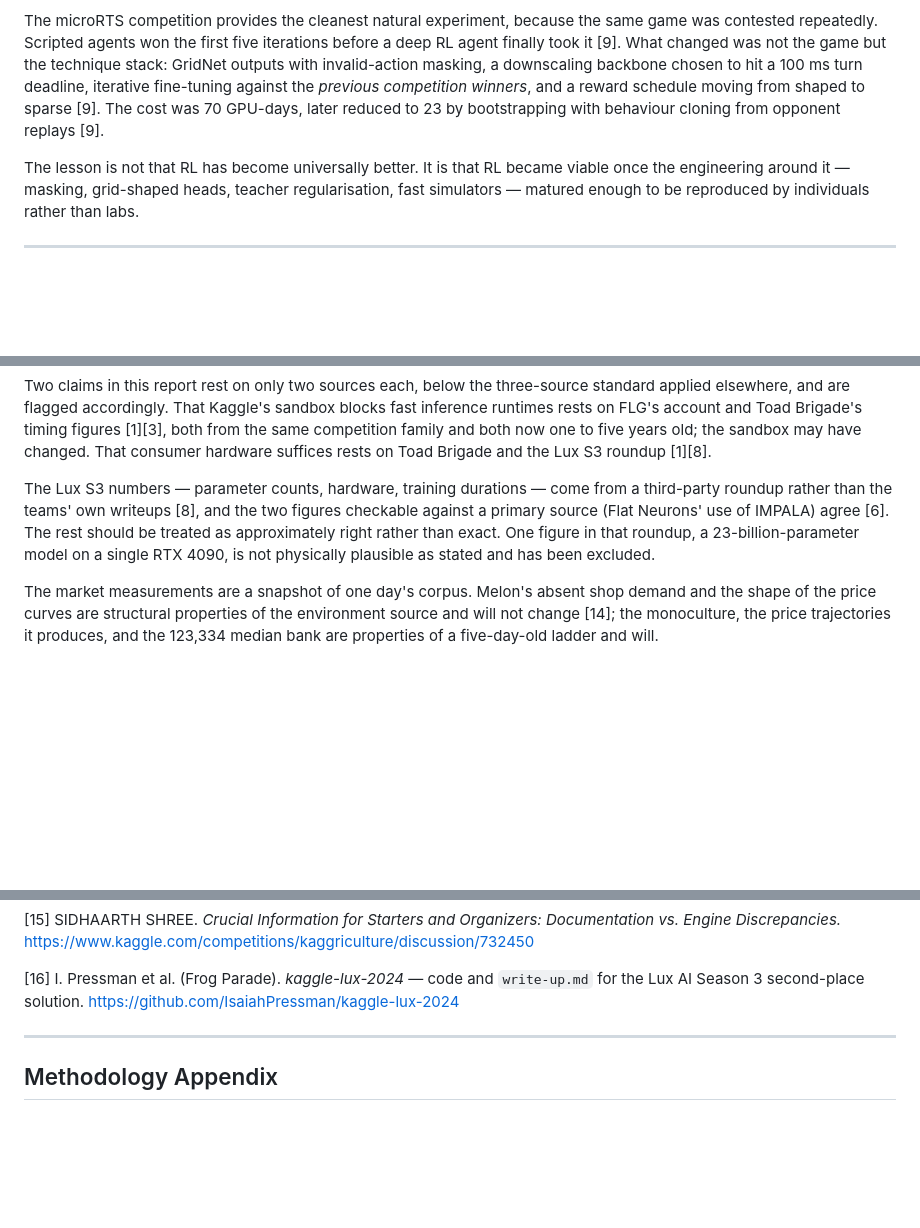
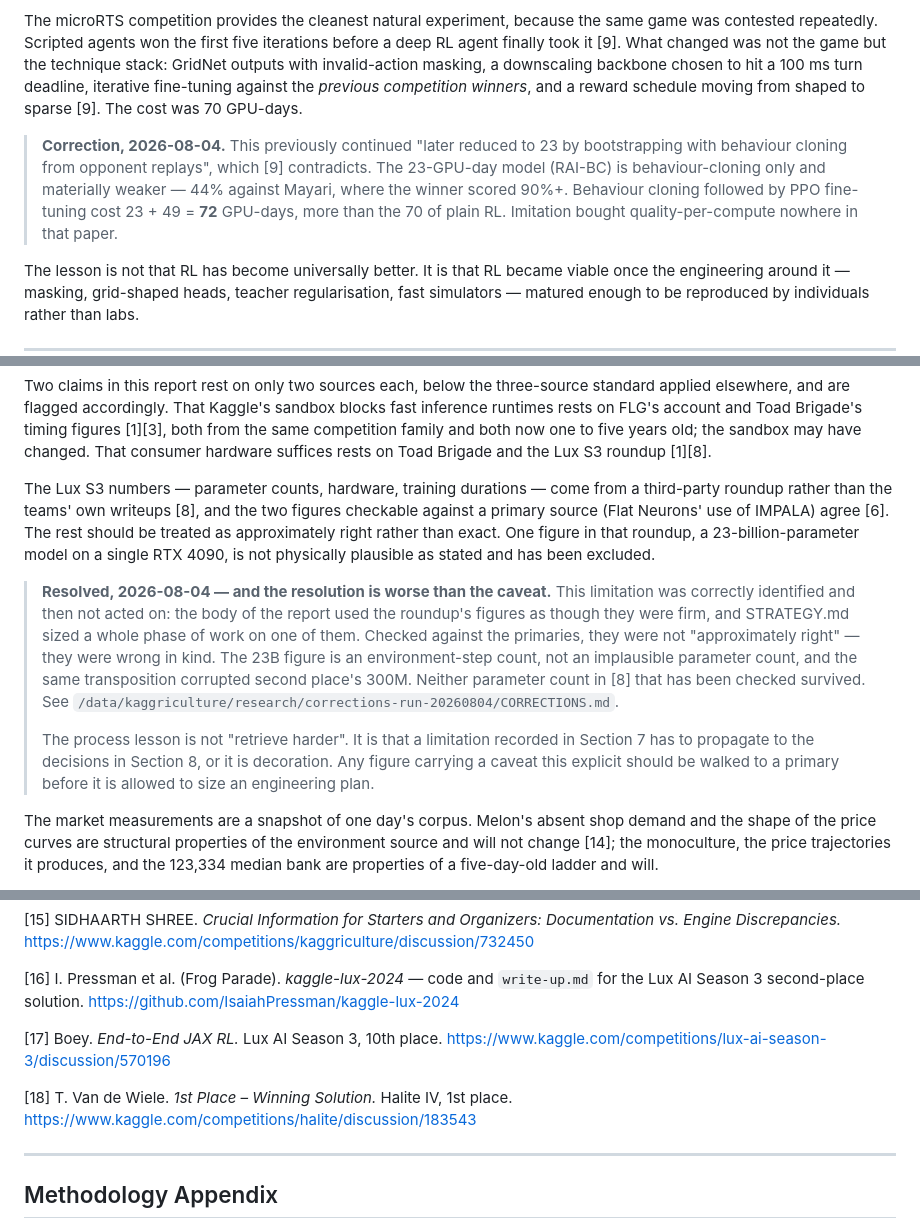
Before and after one commit to will-rice/kaggriculture-2026, a Markdown page: RESEARCH.md, 3 parts joined by grey strips. Drawn GitHub-style; blank space fills up the shorter version.

```diff
--- a/RESEARCH.md
+++ b/RESEARCH.md
@@ -110,8 +113,13 @@ The microRTS competition provides the cleanest natural experiment, because the s
 repeatedly. Scripted agents won the first five iterations before a deep RL agent finally took it [9].
 What changed was not the game but the technique stack: GridNet outputs with invalid-action masking, a
 downscaling backbone chosen to hit a 100 ms turn deadline, iterative fine-tuning against the _previous
-competition winners_, and a reward schedule moving from shaped to sparse [9]. The cost was 70 GPU-days,
-later reduced to 23 by bootstrapping with behaviour cloning from opponent replays [9].
+competition winners_, and a reward schedule moving from shaped to sparse [9]. The cost was 70 GPU-days.
+
+> **Correction, 2026-08-04.** This previously continued "later reduced to 23 by bootstrapping with
+> behaviour cloning from opponent replays", which [9] contradicts. The 23-GPU-day model (RAI-BC) is
+> behaviour-cloning only and materially weaker — 44% against Mayari, where the winner scored 90%+.
+> Behaviour cloning followed by PPO fine-tuning cost 23 + 49 = **72** GPU-days, more than the 70 of
+> plain RL. Imitation bought quality-per-compute nowhere in that paper.
 
 The lesson is not that RL has become universally better. It is that RL became viable once the
 engineering around it — masking, grid-shaped heads, teacher regularisation, fast simulators — matured
@@ -379,6 +402,18 @@ Neurons' use of IMPALA) agree [6]. The rest should be treated as approximately r
 One figure in that roundup, a 23-billion-parameter model on a single RTX 4090, is not physically
 plausible as stated and has been excluded.
 
+> **Resolved, 2026-08-04 — and the resolution is worse than the caveat.** This limitation was correctly
+> identified and then not acted on: the body of the report used the roundup's figures as though they were
+> firm, and STRATEGY.md sized a whole phase of work on one of them. Checked against the primaries, they
+> were not "approximately right" — they were wrong in kind. The 23B figure is an environment-step count,
+> not an implausible parameter count, and the same transposition corrupted second place's 300M. Neither
+> parameter count in [8] that has been checked survived. See
+> `/data/kaggriculture/research/corrections-run-20260804/CORRECTIONS.md`.
+>
+> The process lesson is not "retrieve harder". It is that a limitation recorded in Section 7 has to
+> propagate to the decisions in Section 8, or it is decoration. Any figure carrying a caveat this
+> explicit should be walked to a primary before it is allowed to size an engineering plan.
+
 The market measurements are a snapshot of one day's corpus. Melon's absent shop demand and the shape of
 the price curves are structural properties of the environment source and will not change [14]; the
 monoculture, the price trajectories it produces, and the 123,334 median bank are properties of a
@@ -483,6 +523,12 @@ Discrepancies._ https://www.kaggle.com/competitions/kaggriculture/discussion/732
 
 [16] I. Pressman et al. (Frog Parade). _kaggle-lux-2024_ — code and `write-up.md` for the Lux AI
 Season 3 second-place solution. https://github.com/IsaiahPressman/kaggle-lux-2024
+
+[17] Boey. _End-to-End JAX RL._ Lux AI Season 3, 10th place.
+https://www.kaggle.com/competitions/lux-ai-season-3/discussion/570196
+
+[18] T. Van de Wiele. _1st Place – Winning Solution._ Halite IV, 1st place.
+https://www.kaggle.com/competitions/halite/discussion/183543
 
 ---
 
```
Also changed, not shown: other parts of RESEARCH.md (+38 -15 lines), STRATEGY.md (+19 -4 lines), docs/research-corrections-20260804.md (added, +102 -0 lines).
